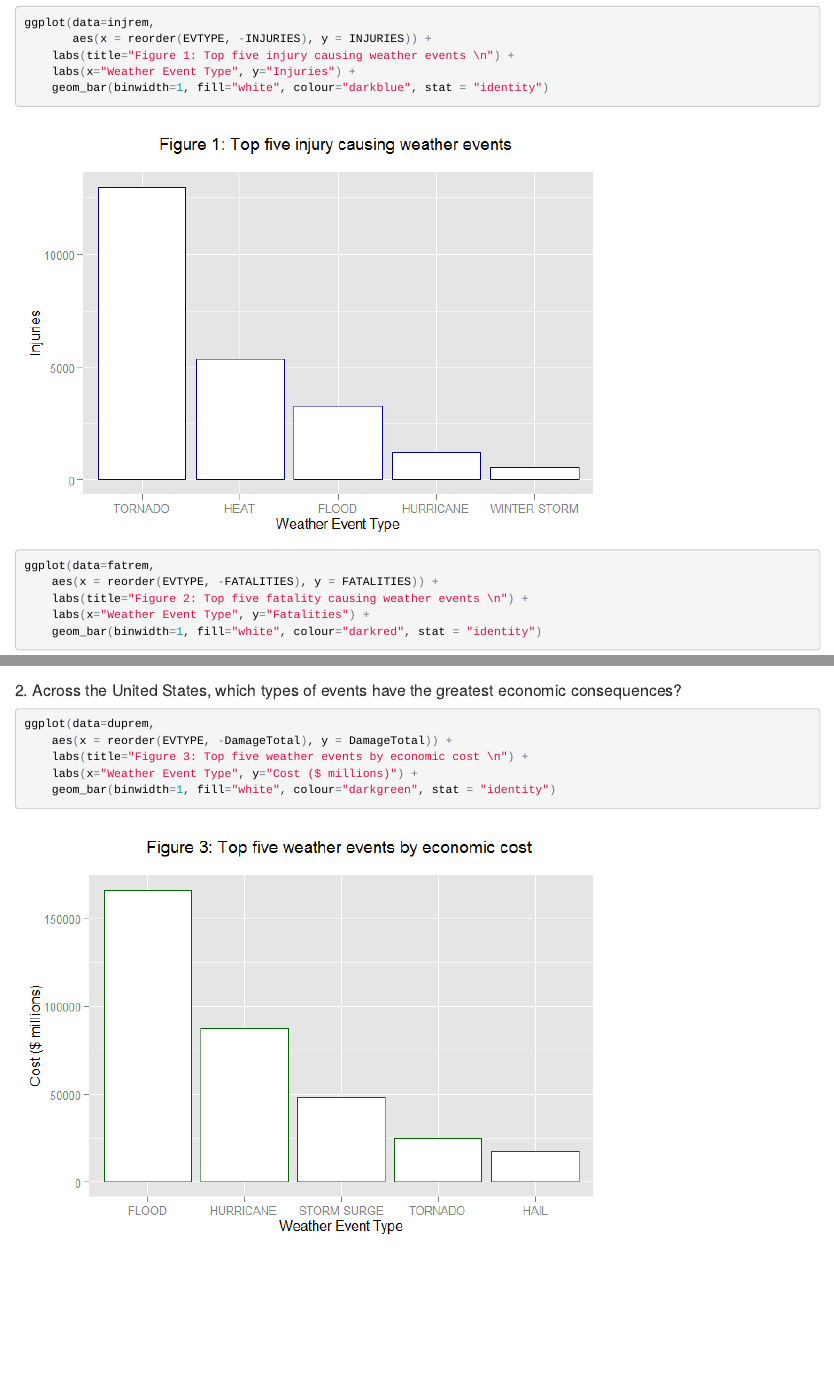
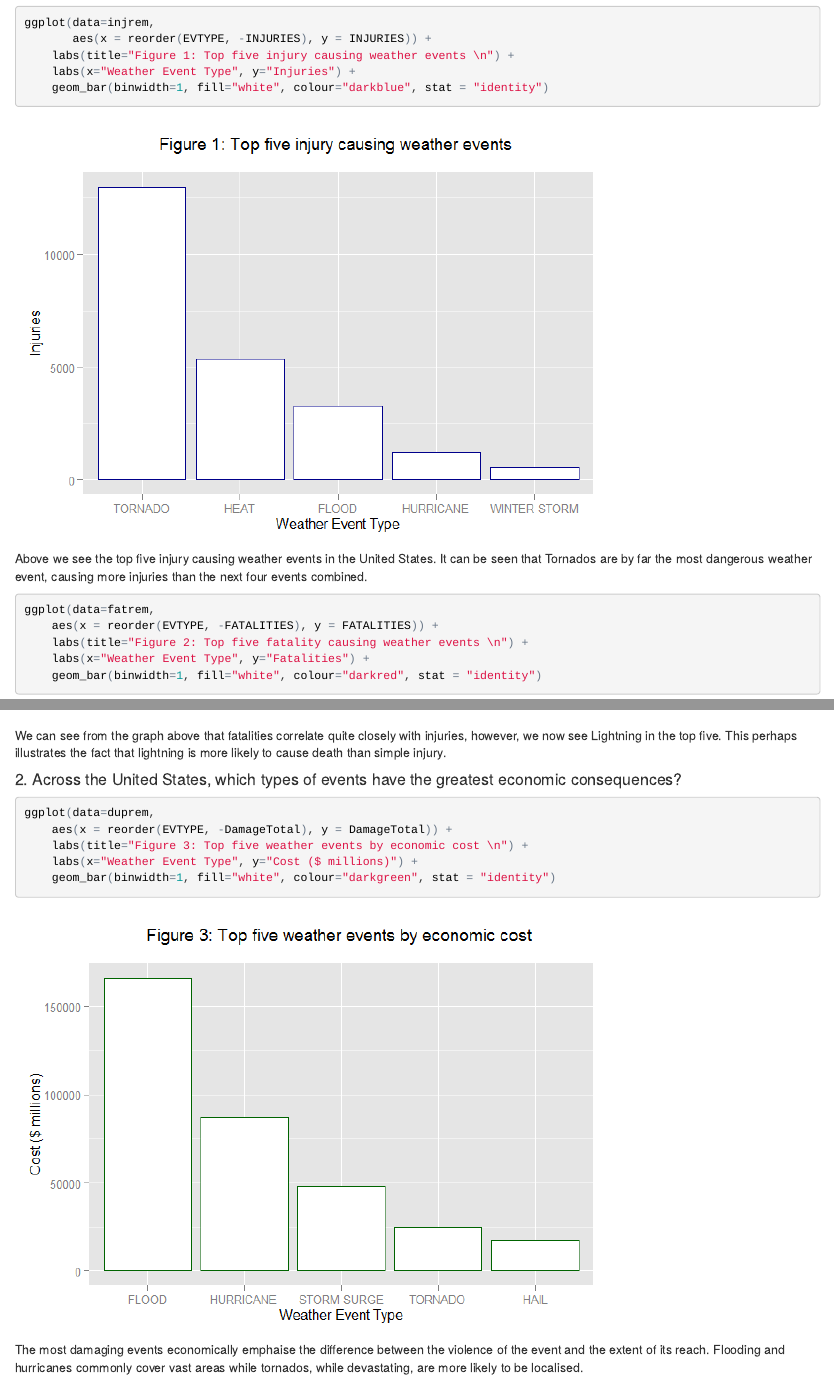
Before and after one commit to dangermonger/RepData_PeerAssessment2, an R Markdown document (PA2_template.Rmd): the page in a window 1100 px wide, from 3540 px down, and a second part further down, joined at a grey line. The pictures show the output file PA2_template.html that the author committed with the source, opened offline.

Commit message:
Unknown work

````diff
--- a/PA2_template.Rmd
+++ b/PA2_template.Rmd
@@ -220,6 +220,10 @@ ggplot(data=injrem,
     geom_bar(binwidth=1, fill="white", colour="darkblue", stat = "identity")
 ```
 
+Above we see the top five injury causing weather events in the United States.
+It can be seen that Tornados are by far the most dangerous weather event,
+causing more injuries than the next four events combined.
+
 ```{r, echo=TRUE}
 ggplot(data=fatrem,
     aes(x = reorder(EVTYPE, -FATALITIES), y = FATALITIES)) +
@@ -228,6 +232,11 @@ ggplot(data=fatrem,
     geom_bar(binwidth=1, fill="white", colour="darkred", stat = "identity")
 
 ```
+
+We can see from the graph above that fatalities correlate quite closely with
+injuries, however, we now see Lightning in the top five. This perhaps
+illustrates the fact that lightning is more likely to cause death than simple
+injury.
 
 ####2. Across the United States, which types of events have the greatest economic consequences?
 
@@ -240,3 +249,8 @@ ggplot(data=duprem,
     geom_bar(binwidth=1, fill="white", colour="darkgreen", stat = "identity")
 
 ```
+
+The most damaging events economically emphaise the difference between the
+violence of the event and the extent of its reach. Flooding and hurricanes
+commonly cover vast areas while tornados, while devastating, are more likely to
+be localised.
````
Also changed, not shown: PA2_template.html, PA2_template.md, 1 other file.
